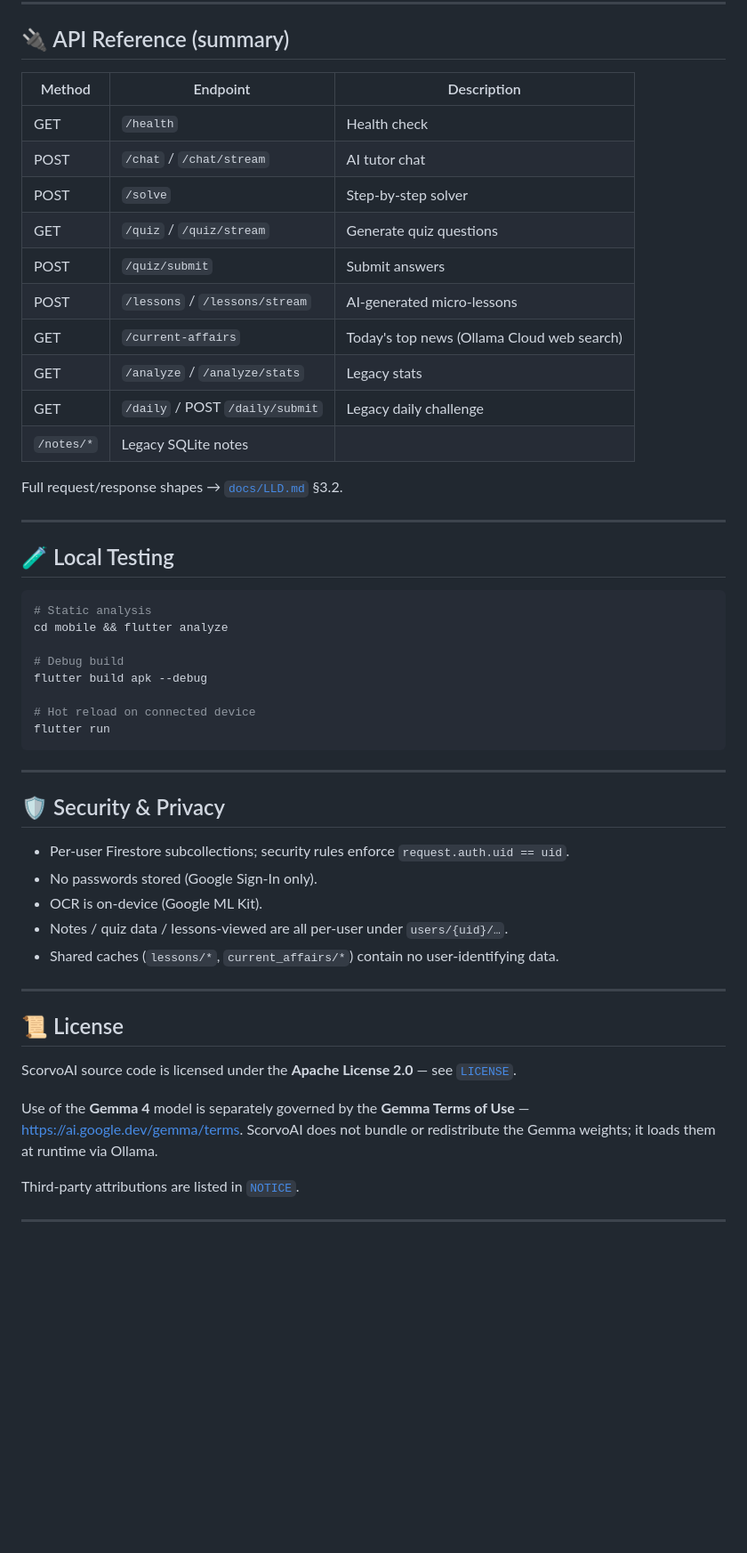
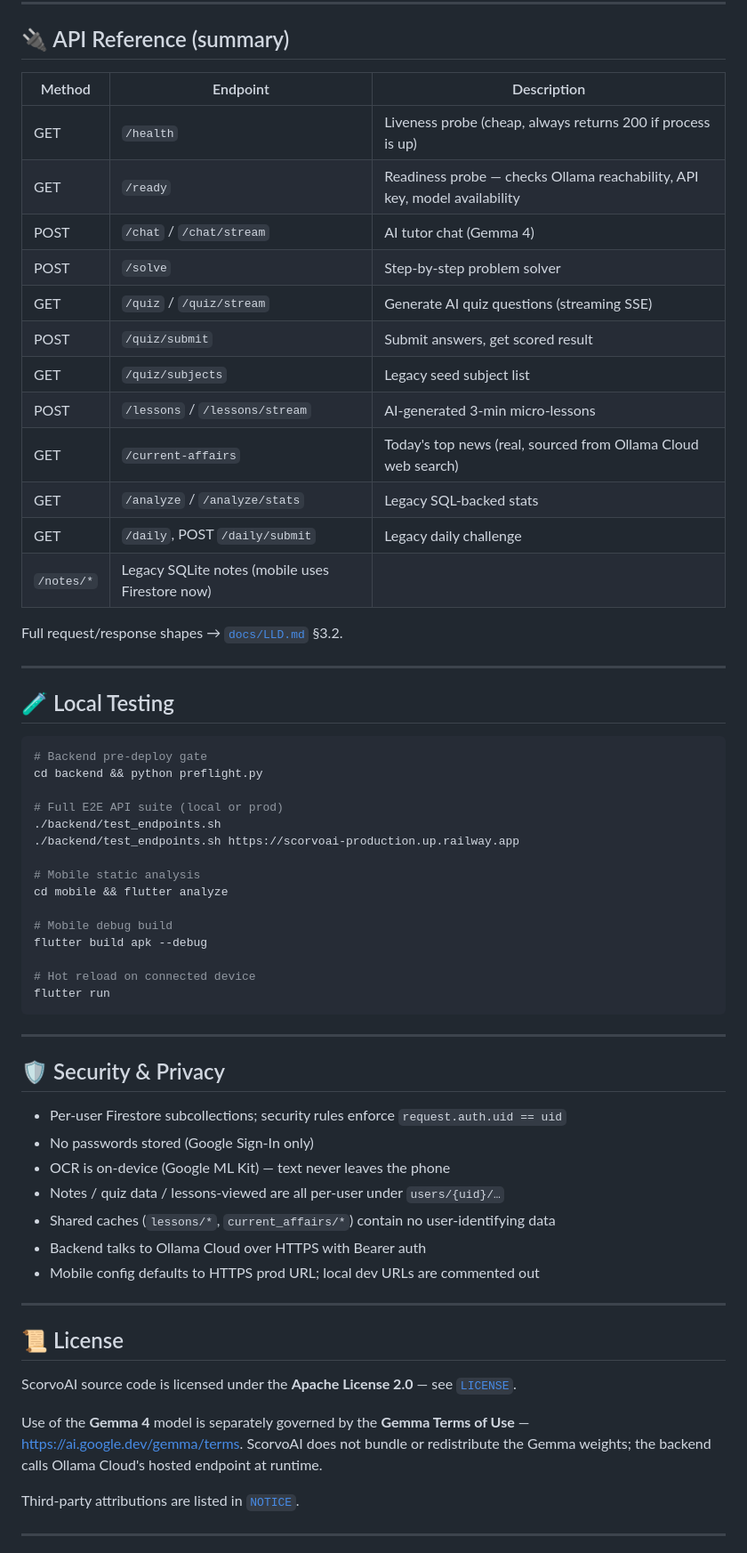
Before and after one commit to abhi9716/ScorvoAI, a Markdown page: README.md, the part around one of its changes. Shown at 89% size. GitHub-like rendering; blank space fills up the shorter version.

````diff
--- a/README.md
+++ b/README.md
@@ -253,18 +277,20 @@ ScorvoAI/
 
 ## 🔌 API Reference (summary)
 
-| Method | Endpoint                  | Description |
-| ------ | ------------------------- | ----------- |
-| GET    | `/health`                 | Health check |
-| POST   | `/chat` / `/chat/stream`  | AI tutor chat |
-| POST   | `/solve`                  | Step-by-step solver |
-| GET    | `/quiz` / `/quiz/stream`  | Generate quiz questions |
-| POST   | `/quiz/submit`            | Submit answers |
-| POST   | `/lessons` / `/lessons/stream` | AI-generated micro-lessons |
-| GET    | `/current-affairs`        | Today's top news (Ollama Cloud web search) |
-| GET    | `/analyze` / `/analyze/stats` | Legacy stats |
-| GET    | `/daily` / POST `/daily/submit` | Legacy daily challenge |
-| `/notes/*`                | Legacy SQLite notes |
+| Method | Endpoint                       | Description |
+| ------ | ------------------------------ | ----------- |
+| GET    | `/health`                      | Liveness probe (cheap, always returns 200 if process is up) |
+| GET    | `/ready`                       | Readiness probe — checks Ollama reachability, API key, model availability |
+| POST   | `/chat` / `/chat/stream`       | AI tutor chat (Gemma 4) |
+| POST   | `/solve`                       | Step-by-step problem solver |
+| GET    | `/quiz` / `/quiz/stream`       | Generate AI quiz questions (streaming SSE) |
+| POST   | `/quiz/submit`                 | Submit answers, get scored result |
+| GET    | `/quiz/subjects`               | Legacy seed subject list |
+| POST   | `/lessons` / `/lessons/stream` | AI-generated 3-min micro-lessons |
+| GET    | `/current-affairs`             | Today's top news (real, sourced from Ollama Cloud web search) |
+| GET    | `/analyze` / `/analyze/stats`  | Legacy SQL-backed stats |
+| GET    | `/daily`, POST `/daily/submit` | Legacy daily challenge |
+| `/notes/*`                     | Legacy SQLite notes (mobile uses Firestore now) |
 
 Full request/response shapes → [`docs/LLD.md`](docs/LLD.md) §3.2.
 
@@ -273,10 +299,17 @@ Full request/response shapes → [`docs/LLD.md`](docs/LLD.md) §3.2.
 ## 🧪 Local Testing
 
 ```bash
-# Static analysis
+# Backend pre-deploy gate
+cd backend && python preflight.py
+
+# Full E2E API suite (local or prod)
+./backend/test_endpoints.sh
+./backend/test_endpoints.sh https://scorvoai-production.up.railway.app
+
+# Mobile static analysis
 cd mobile && flutter analyze
 
-# Debug build
+# Mobile debug build
 flutter build apk --debug
 
 # Hot reload on connected device
@@ -287,11 +320,13 @@ flutter run
 
 ## 🛡️ Security & Privacy
 
-- Per-user Firestore subcollections; security rules enforce `request.auth.uid == uid`.
-- No passwords stored (Google Sign-In only).
-- OCR is on-device (Google ML Kit).
-- Notes / quiz data / lessons-viewed are all per-user under `users/{uid}/…`.
-- Shared caches (`lessons/*`, `current_affairs/*`) contain no user-identifying data.
+- Per-user Firestore subcollections; security rules enforce `request.auth.uid == uid`
+- No passwords stored (Google Sign-In only)
+- OCR is on-device (Google ML Kit) — text never leaves the phone
+- Notes / quiz data / lessons-viewed are all per-user under `users/{uid}/…`
+- Shared caches (`lessons/*`, `current_affairs/*`) contain no user-identifying data
+- Backend talks to Ollama Cloud over HTTPS with Bearer auth
+- Mobile config defaults to HTTPS prod URL; local dev URLs are commented out
 
 ---
 
@@ -299,7 +334,7 @@ flutter run
 
 ScorvoAI source code is licensed under the **Apache License 2.0** — see [`LICENSE`](LICENSE).
 
-Use of the **Gemma 4** model is separately governed by the **Gemma Terms of Use** — https://ai.google.dev/gemma/terms. ScorvoAI does not bundle or redistribute the Gemma weights; it loads them at runtime via Ollama.
+Use of the **Gemma 4** model is separately governed by the **Gemma Terms of Use** — https://ai.google.dev/gemma/terms. ScorvoAI does not bundle or redistribute the Gemma weights; the backend calls Ollama Cloud's hosted endpoint at runtime.
 
 Third-party attributions are listed in [`NOTICE`](NOTICE).
 
````
Also changed, not shown: other parts of README.md (+105 -81 lines).
